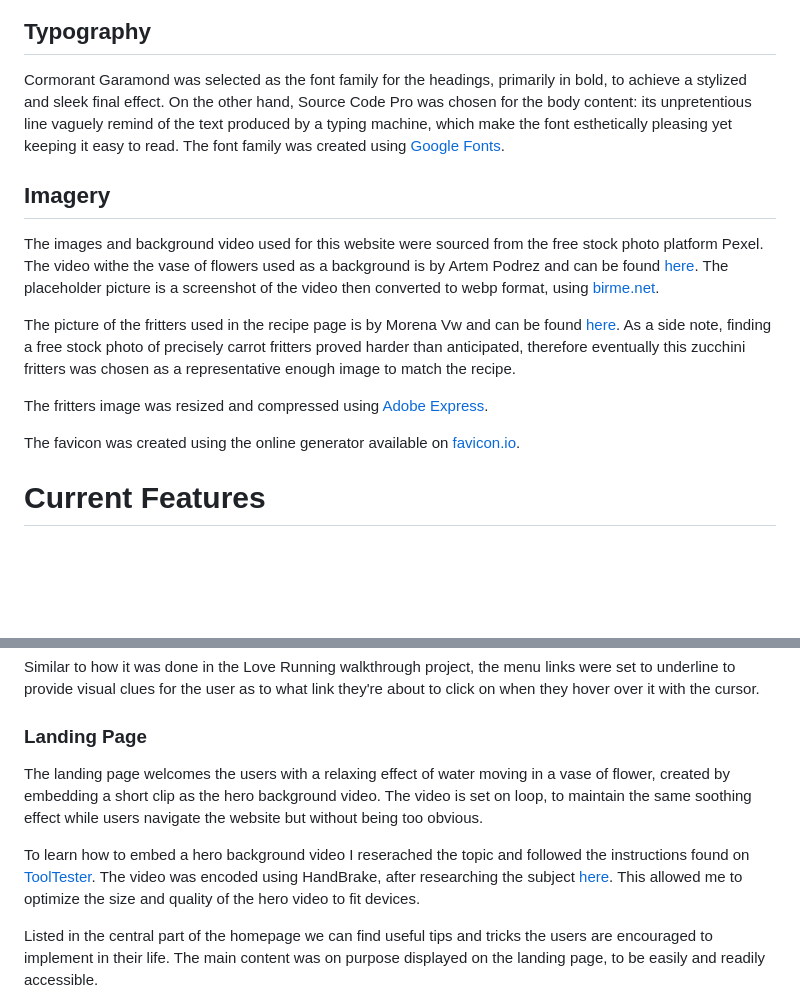
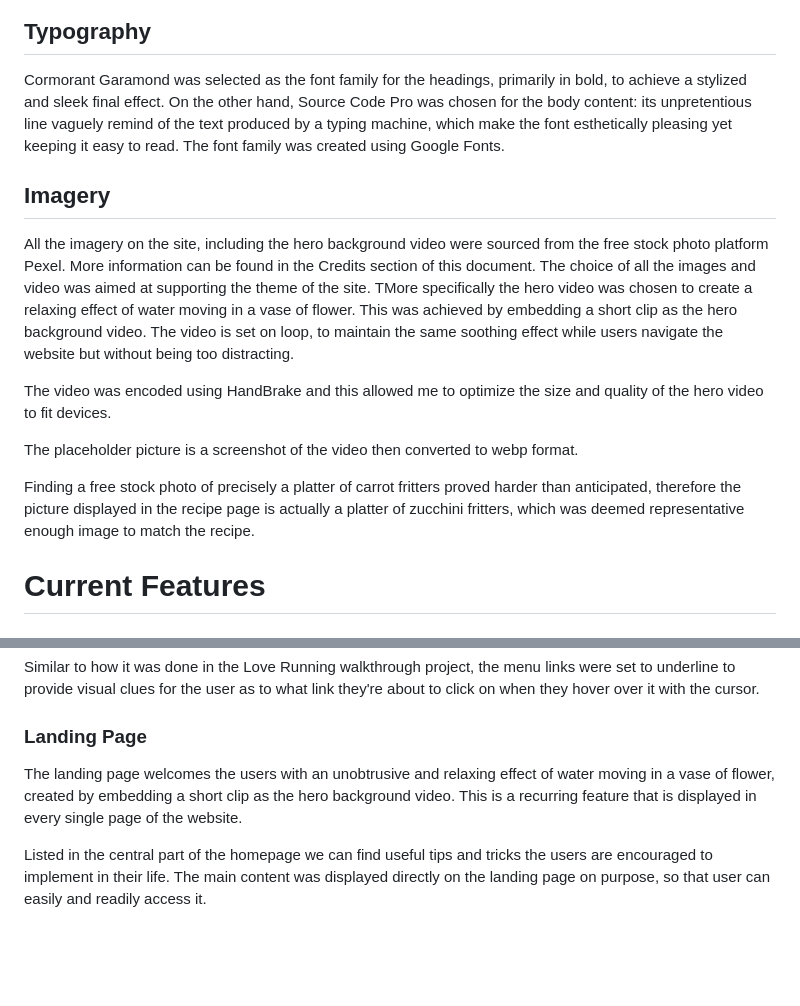
Before and after one commit to Ila-bura/zero-waste-life, a Markdown page: README.md, 2 parts joined by grey strips. GitHub-like rendering; blank space fills up the shorter version.

```diff
--- a/README.md
+++ b/README.md
@@ -36,18 +36,18 @@ To create a contrasting effect, the logo, the main headings and the text content
 
 
 ## Typography
-Cormorant Garamond was selected as the font family for the headings, primarily in bold, to achieve a stylized and sleek final effect. On the other hand, Source Code Pro was chosen for the body content: its unpretentious line vaguely remind of the text produced by a typing machine, which make the font esthetically pleasing yet keeping it easy to read. The font family was created using [Google Fonts]( https://fonts.google.com/).
+Cormorant Garamond was selected as the font family for the headings, primarily in bold, to achieve a stylized and sleek final effect. On the other hand, Source Code Pro was chosen for the body content: its unpretentious line vaguely remind of the text produced by a typing machine, which make the font esthetically pleasing yet keeping it easy to read. The font family was created using Google Fonts.
 
 ## Imagery
-The images and background video used for this website were sourced from the free stock photo platform Pexel.
-The video withe the vase of flowers used as a background is by Artem Podrez and can be found [here](https://www.pexels.com/video/decorative-flower-in-glass-vase-against-white-background-4884243/).
-The placeholder picture is a screenshot of the video then converted to webp format, using [birme.net](https://www.birme.net/?target_width=300&target_height=300&image_format=webp&quality_jpeg=100&quality_webp=100).
 
-The picture of the fritters used in the recipe page is by Morena Vw and can be found [here](https://www.pexels.com/photo/zucchini-fritters-with-tomatoes-and-green-vegetables-on-white-ceramic-plate-6911885/). As a side note, finding a free stock photo of precisely carrot fritters proved harder than anticipated, therefore eventually this zucchini fritters was chosen as a representative enough image to match the recipe.
+All the imagery on the site, including the hero background video were sourced from the free stock photo platform Pexel. More information can be found in the Credits section of this document.
+The choice of all the images and video was aimed at supporting the theme of the site. TMore specifically the hero video was chosen to create a relaxing effect of water moving in a vase of flower. This was achieved by embedding a short clip as the hero background video. The video is set on loop, to maintain the same soothing effect while users navigate the website but without being too distracting.
 
-The fritters image was resized and compressed using [Adobe Express](https://www.adobe.com/express/feature/image/resize).
+The video was encoded using HandBrake and this allowed me to optimize the size and quality of the hero video to fit devices.
 
-The favicon was created using the online generator available on [favicon.io](https://favicon.io/).
+The placeholder picture is a screenshot of the video then converted to webp format.
+
+Finding a free stock photo of precisely a platter of carrot fritters proved harder than anticipated, therefore the picture displayed in the recipe page is actually a platter of zucchini fritters, which was deemed representative enough image to match the recipe.
 
 
 # Current Features
@@ -70,13 +70,9 @@ To fix the issue of the inverted order of the menu items, after researching onli
 Similar to how it was done in the Love Running walkthrough project, the menu links were set to underline to provide visual clues for the user as to what link they're about to click on when they hover over it with the cursor.
 
 ### Landing Page
-The landing page welcomes the users with a relaxing effect of water moving in a vase of flower, created by embedding a short clip as the hero background video. The video is set on loop, to maintain the same soothing effect while users navigate the website but without being too obvious.
+The landing page welcomes the users with an unobtrusive and relaxing effect of water moving in a vase of flower, created by embedding a short clip as the hero background video. This is a recurring feature that is displayed in every single page of the website.
 
-To learn how to embed a hero background video I reserached the topic and followed the instructions found on [ToolTester](https://www.tooltester.com/en/blog/how-to-embed-a-hero-background-video/).
-The video was encoded using HandBrake, after researching the subject [here](https://www.htmlandcssbook.com/extras/encoding-videos-for-the-web).
-This allowed me to optimize the size and quality of the hero video to fit devices.
-
-Listed in the central part of the homepage we can find useful tips and tricks the users are encouraged to implement in their life. The main content was on purpose displayed on the landing page, to be easily and readily accessible.
+Listed in the central part of the homepage we can find useful tips and tricks the users are encouraged to implement in their life. The main content was displayed directly on the landing page on purpose, so that user can easily and readily access it.
 
 
 ![Screenshot of the landing page](/assets/images/images-readme/home-tricks.png)
```
Also changed, not shown: other parts of README.md (+50 -10 lines), assets/images/images-readme/deployed-site-github.png (added), 1 other file.
